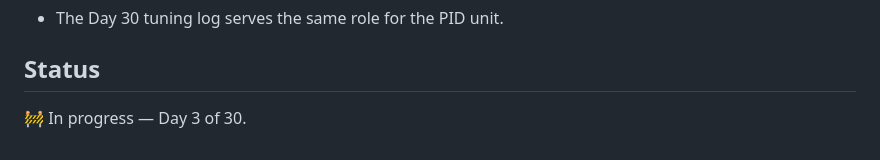
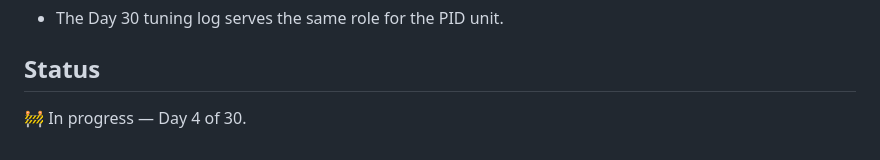
Before and after one commit to Bowen-Wan/30-Days-of-CPP, a Markdown page: README.md, the part around the change. GitHub-like rendering.

```diff
--- a/README.md
+++ b/README.md
@@ -125,4 +125,4 @@ toolkit needed to read and write real C++ codebases, plus a working, tuned
 
 ## Status
 
-🚧 In progress — Day 3 of 30.
+🚧 In progress — Day 4 of 30.
```
